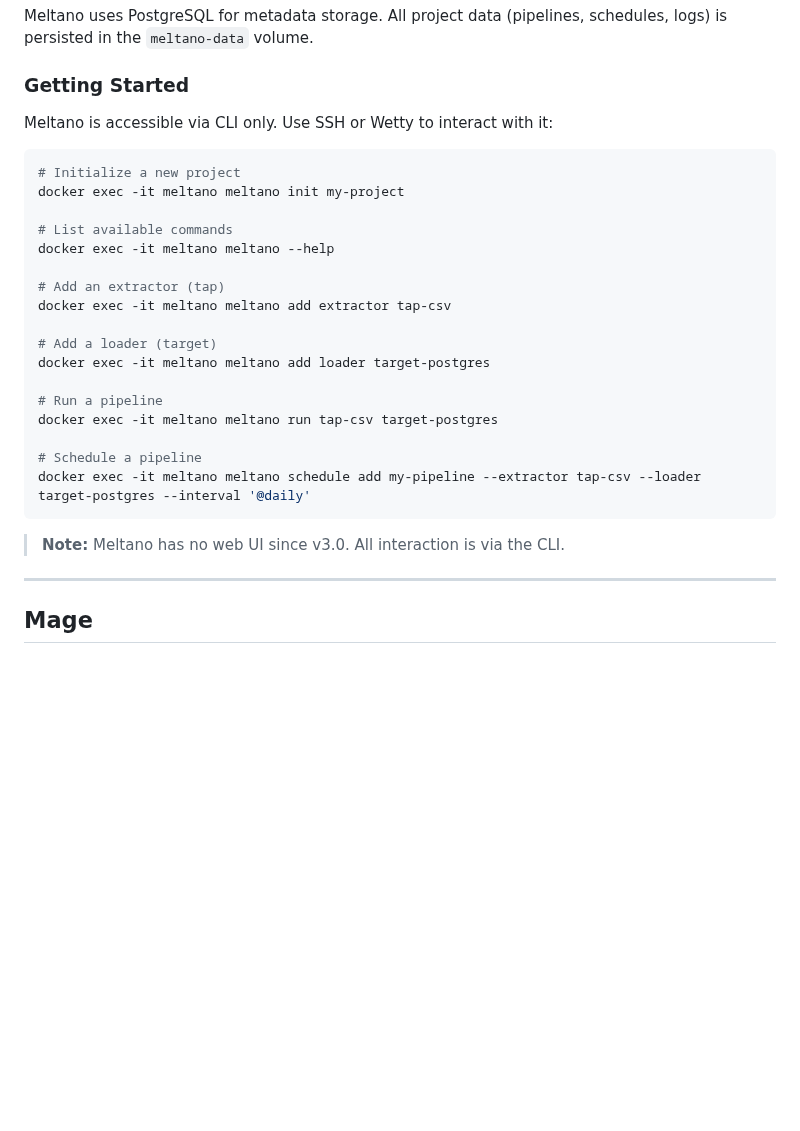
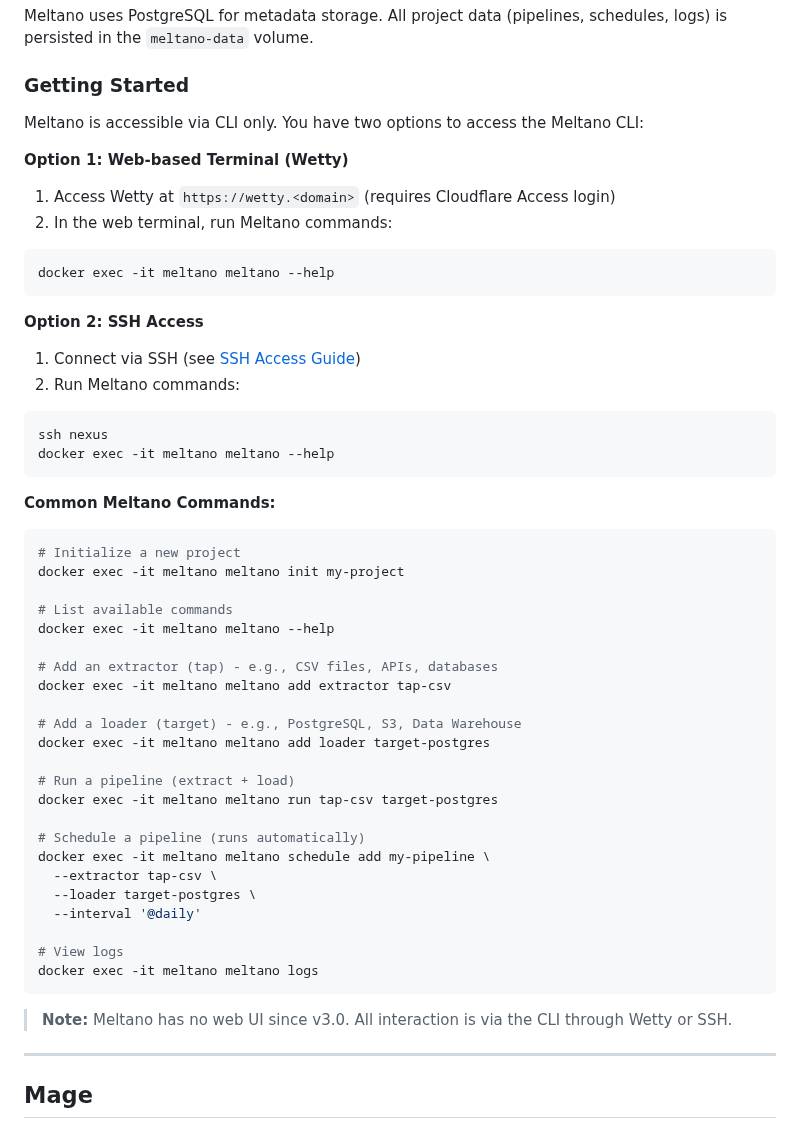
Before and after one commit to stefanko-ch/Nexus-Stack, a Markdown page: docs/stacks.md, the part around the change. Rendered like a GitHub page; blank space fills up the shorter version.

Commit message:
docs(meltano): Clarify CLI access via Wetty and SSH
Added explicit instructions for accessing Meltano via:
- Web-based terminal (Wetty) with URL
- SSH access with reference to SSH guide
- Expanded command examples with descriptions

````diff
--- a/docs/stacks.md
+++ b/docs/stacks.md
@@ -609,7 +609,28 @@ Meltano uses PostgreSQL for metadata storage. All project data (pipelines, sched
 
 ### Getting Started
 
-Meltano is accessible via CLI only. Use SSH or Wetty to interact with it:
+Meltano is accessible via CLI only. You have two options to access the Meltano CLI:
+
+**Option 1: Web-based Terminal (Wetty)**
+
+1. Access Wetty at `https://wetty.<domain>` (requires Cloudflare Access login)
+2. In the web terminal, run Meltano commands:
+
+```bash
+docker exec -it meltano meltano --help
+```
+
+**Option 2: SSH Access**
+
+1. Connect via SSH (see [SSH Access Guide](../docs/ssh-access.md))
+2. Run Meltano commands:
+
+```bash
+ssh nexus
+docker exec -it meltano meltano --help
+```
+
+**Common Meltano Commands:**
 
 ```bash
 # Initialize a new project
@@ -618,20 +639,26 @@ docker exec -it meltano meltano init my-project
 # List available commands
 docker exec -it meltano meltano --help
 
-# Add an extractor (tap)
+# Add an extractor (tap) - e.g., CSV files, APIs, databases
 docker exec -it meltano meltano add extractor tap-csv
 
-# Add a loader (target)
+# Add a loader (target) - e.g., PostgreSQL, S3, Data Warehouse
 docker exec -it meltano meltano add loader target-postgres
 
-# Run a pipeline
+# Run a pipeline (extract + load)
 docker exec -it meltano meltano run tap-csv target-postgres
 
-# Schedule a pipeline
-docker exec -it meltano meltano schedule add my-pipeline --extractor tap-csv --loader target-postgres --interval '@daily'
+# Schedule a pipeline (runs automatically)
+docker exec -it meltano meltano schedule add my-pipeline \
+  --extractor tap-csv \
+  --loader target-postgres \
+  --interval '@daily'
+
+# View logs
+docker exec -it meltano meltano logs
 ```
 
-> **Note:** Meltano has no web UI since v3.0. All interaction is via the CLI.
+> **Note:** Meltano has no web UI since v3.0. All interaction is via the CLI through Wetty or SSH.
 
 ---
 
````
